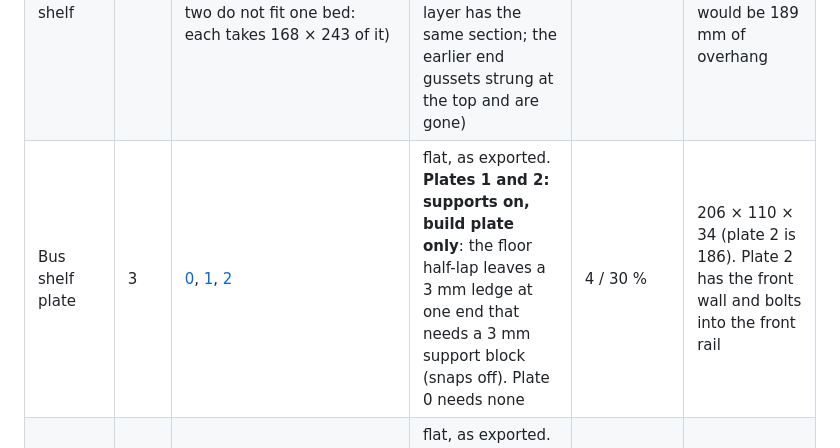
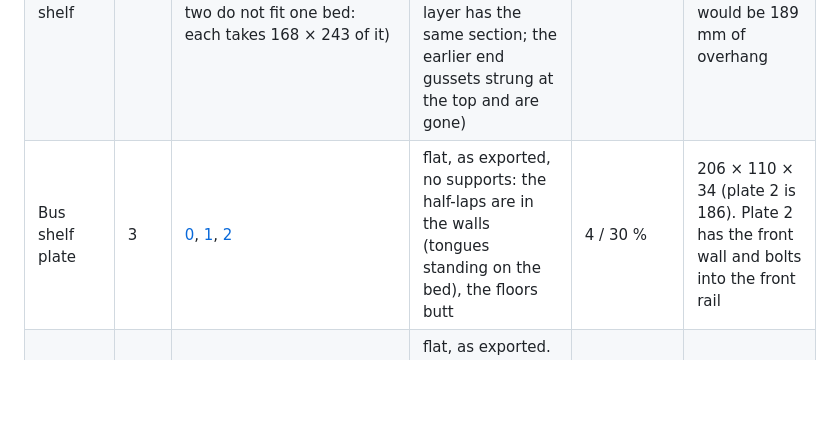
Before and after one commit to dgorman/overlanding, a Markdown page: battery-box/MANUAL.md, the part around the change. Rendered like a GitHub page; blank space fills up the shorter version.

Commit message:
Docs: bus shelf plates need no supports (the laps are in the walls since PR #4); size 215
Co-Authored-By: Claude Fable 5.1 <noreply@anthropic.com>

```diff
--- a/battery-box/MANUAL.md
+++ b/battery-box/MANUAL.md
@@ -40,7 +40,7 @@ Every `print_*.stl` and `plate_*.stl` is exported **already lying in its print o
 |---|---|---|---|---|---|
 | Battery tray | 2 | [tray_0](stl/v12s/print_tray_battery_0.stl), [tray_1](stl/v12s/print_tray_battery_1.stl) | flat, floor down | 5 / 40 % (100 % floor is cheap insurance) | 242 × 167 × 36. Pocket 0.5 mm clear of the battery each side (snug), no strap groove. They differ only in which end wall carries the rail bolts: tray 0's back wall, tray 1's front wall |
 | Breaker drop shelf | 2 | [plate_breaker_shelf.stl](stl/v12s/plate_breaker_shelf.stl), **print it twice** (both shelves are the same part; two do not fit one bed: each takes 168 × 243 of it) | already on its side in the plate file, the 130 mm edge vertical, no supports (the two ribs run the full height, so every layer has the same section; the earlier end gussets strung at the top and are gone) | 4 / 40 % | 130 × 168 × 243, ~400 g each. Never flat: the leg would be 189 mm of overhang |
-| Bus shelf plate | 3 | [0](stl/v12s/print_bus_shelf_0.stl), [1](stl/v12s/print_bus_shelf_1.stl), [2](stl/v12s/print_bus_shelf_2.stl) | flat, as exported. **Plates 1 and 2: supports on, build plate only**: the floor half-lap leaves a 3 mm ledge at one end that needs a 3 mm support block (snaps off). Plate 0 needs none | 4 / 30 % | 206 × 110 × 34 (plate 2 is 186). Plate 2 has the front wall and bolts into the front rail |
+| Bus shelf plate | 3 | [0](stl/v12s/print_bus_shelf_0.stl), [1](stl/v12s/print_bus_shelf_1.stl), [2](stl/v12s/print_bus_shelf_2.stl) | flat, as exported, no supports: the half-laps are in the walls (tongues standing on the bed), the floors butt | 4 / 30 % | 206 × 110 × 34 (plate 2 is 186). Plate 2 has the front wall and bolts into the front rail |
 | Inverter plate tile | 6 | [00](stl/v12s/print_plate_inverter_tile_00.stl), [01](stl/v12s/print_plate_inverter_tile_01.stl), [10](stl/v12s/print_plate_inverter_tile_10.stl), [11](stl/v12s/print_plate_inverter_tile_11.stl), [20](stl/v12s/print_plate_inverter_tile_20.stl), [21](stl/v12s/print_plate_inverter_tile_21.stl) | flat, as exported. Every tile has one untouched face and prints on it: the lower row carries its lap rabbet and spline pockets on the inverter face, the upper row on the column face. No bridges, no supports | 4 / 30 % | 179 × 140 × 6. First digit = column from the back, second = row from the bottom. Pilot holes for every unit are in them |
 | Plate spline | 8 | [plate_inverter_splines.stl](stl/v12s/plate_inverter_splines.stl), all eight on one bed (two per row at each of the two vertical joints) | flat, as exported | 4 / 100 % | 60 × 18 × 3; glued into their flush pockets, lower row's on the inverter face, upper row's on the column face |
 | Inverter post + clip | 2 + 2 | [plate_inverter_posts.stl](stl/v12s/plate_inverter_posts.stl): both posts and both clips on one bed | pre-laid: posts flat on their solid backs, slot up, at 45° across the bed; clips on their plain face, countersink up; no supports | 5 / 50 % | posts 254 × 24 × 18, clips 40 × 20 × 28. Mirror pairs: 0 at the back rail, 1 at the front; mark them as they come off the bed |
```
